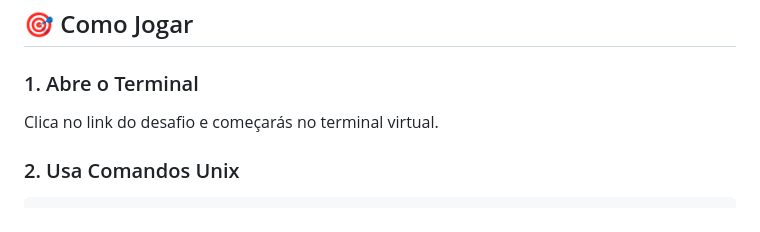
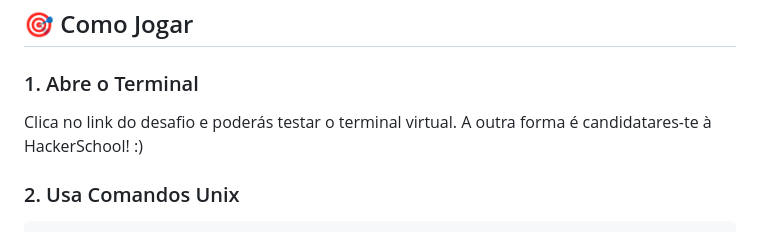
Before and after one commit to HackerSchool/HRS, a Markdown page: README.md, the part around the change. Rendered like a GitHub page.

Commit message:
farming yolo

````diff
--- a/README.md
+++ b/README.md
@@ -31,7 +31,7 @@ Um desafio de recrutamento imersivo onde usas comandos Unix para navegar num ter
 ## 🎯 Como Jogar
 
 ### 1. Abre o Terminal
-Clica no link do desafio e começarás no terminal virtual.
+Clica no link do desafio e poderás testar o terminal virtual. A outra forma é candidatares-te à HackerSchool! :)
 
 ### 2. Usa Comandos Unix
 ```bash
````
